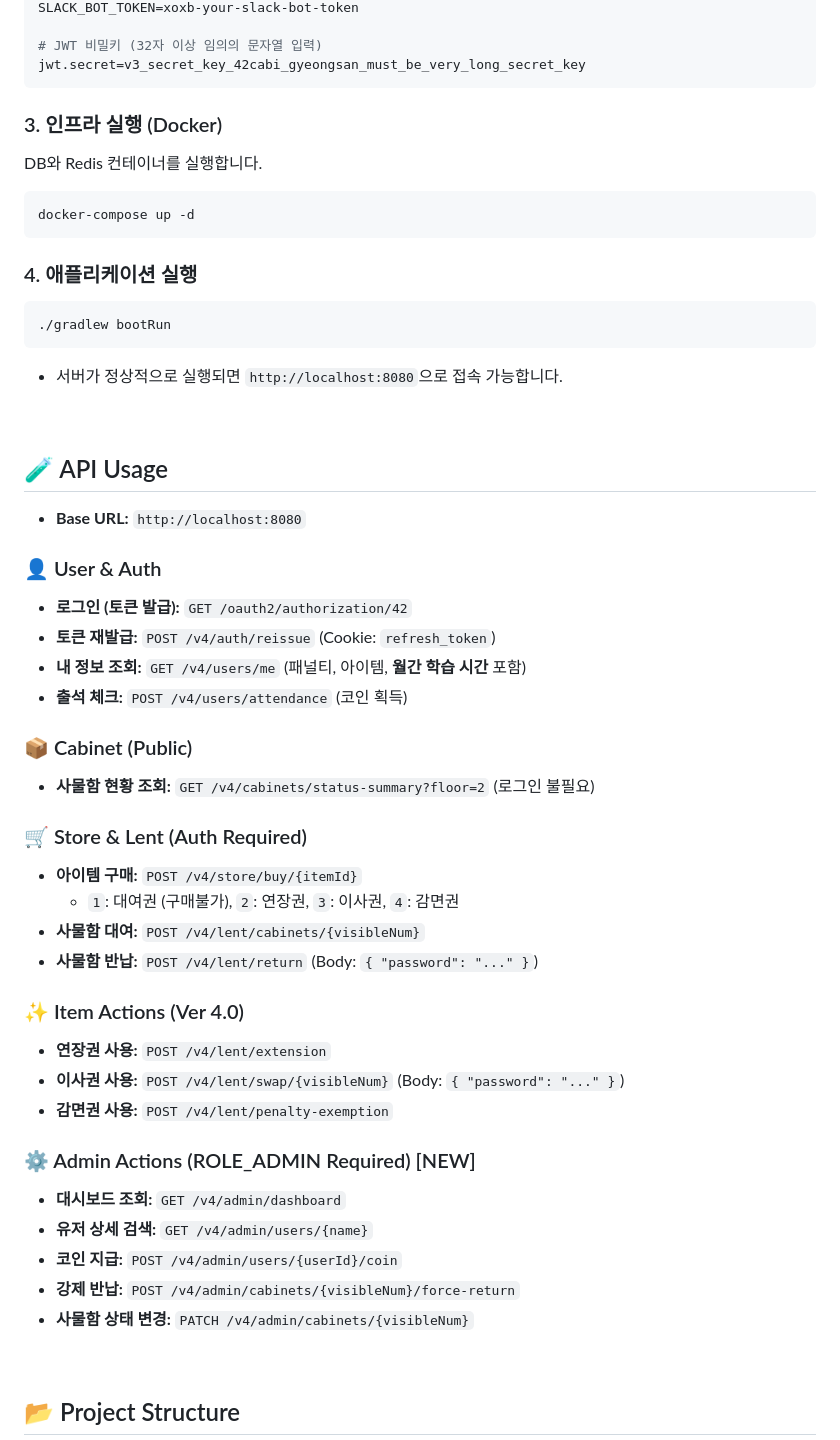
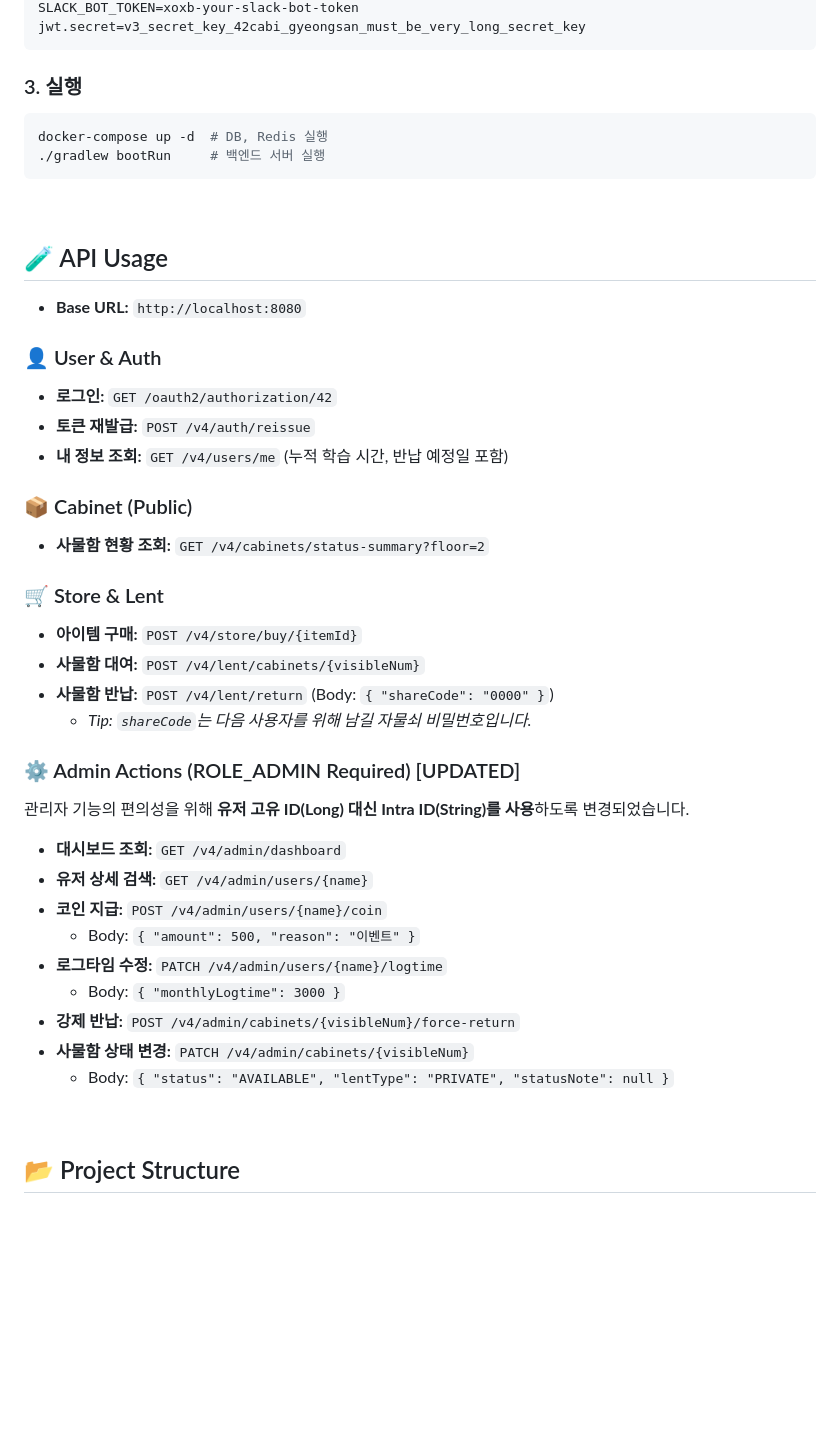
Before and after one commit to farmer0010/ft_transcendence, a Markdown page: backend/README.md, the part around the change printed below. GitHub-like rendering; blank space fills up the shorter version.

````diff
--- a/backend/README.md
+++ b/backend/README.md
@@ -116,20 +96,12 @@ spring.security.oauth2.client.registration.42.client-secret=your_42_client_secre
 SLACK_BOT_TOKEN=xoxb-your-slack-bot-token
-
-# JWT 비밀키 (32자 이상 임의의 문자열 입력)
 jwt.secret=v3_secret_key_42cabi_gyeongsan_must_be_very_long_secret_key
 ```
 
-### 3. 인프라 실행 (Docker)
-DB와 Redis 컨테이너를 실행합니다.
+### 3. 실행
 ```bash
-docker-compose up -d
+docker-compose up -d  # DB, Redis 실행
+./gradlew bootRun     # 백엔드 서버 실행
 ```
-
-### 4. 애플리케이션 실행
-```bash
-./gradlew bootRun
-```
-* 서버가 정상적으로 실행되면 `http://localhost:8080`으로 접속 가능합니다.
 
 <br>
 
@@ -138,31 +110,31 @@ docker-compose up -d
 * **Base URL:** `http://localhost:8080`
 
 ### 👤 User & Auth
-* **로그인 (토큰 발급):** `GET /oauth2/authorization/42`
-* **토큰 재발급:** `POST /v4/auth/reissue` (Cookie: `refresh_token`)
-* **내 정보 조회:** `GET /v4/users/me` (패널티, 아이템, **월간 학습 시간** 포함)
-* **출석 체크:** `POST /v4/users/attendance` (코인 획득)
+* **로그인:** `GET /oauth2/authorization/42`
+* **토큰 재발급:** `POST /v4/auth/reissue`
+* **내 정보 조회:** `GET /v4/users/me` (누적 학습 시간, 반납 예정일 포함)
 
 ### 📦 Cabinet (Public)
-* **사물함 현황 조회:** `GET /v4/cabinets/status-summary?floor=2` (로그인 불필요)
+* **사물함 현황 조회:** `GET /v4/cabinets/status-summary?floor=2`
 
-### 🛒 Store & Lent (Auth Required)
+### 🛒 Store & Lent
 * **아이템 구매:** `POST /v4/store/buy/{itemId}`
-    * `1`: 대여권 (구매불가), `2`: 연장권, `3`: 이사권, `4`: 감면권
 * **사물함 대여:** `POST /v4/lent/cabinets/{visibleNum}`
-* **사물함 반납:** `POST /v4/lent/return` (Body: `{ "password": "..." }`)
+* **사물함 반납:** `POST /v4/lent/return` (Body: `{ "shareCode": "0000" }`)
+    * *Tip: `shareCode`는 다음 사용자를 위해 남길 자물쇠 비밀번호입니다.*
 
-### ✨ Item Actions (Ver 4.0)
-* **연장권 사용:** `POST /v4/lent/extension`
-* **이사권 사용:** `POST /v4/lent/swap/{visibleNum}` (Body: `{ "password": "..." }`)
-* **감면권 사용:** `POST /v4/lent/penalty-exemption`
+### ⚙️ Admin Actions (ROLE_ADMIN Required) [UPDATED]
+관리자 기능의 편의성을 위해 **유저 고유 ID(Long) 대신 Intra ID(String)를 사용**하도록 변경되었습니다.
 
-### ⚙️ Admin Actions (ROLE_ADMIN Required) [NEW]
 * **대시보드 조회:** `GET /v4/admin/dashboard`
 * **유저 상세 검색:** `GET /v4/admin/users/{name}`
-* **코인 지급:** `POST /v4/admin/users/{userId}/coin`
+* **코인 지급:** `POST /v4/admin/users/{name}/coin`
+    * Body: `{ "amount": 500, "reason": "이벤트" }`
+* **로그타임 수정:** `PATCH /v4/admin/users/{name}/logtime`
+    * Body: `{ "monthlyLogtime": 3000 }`
 * **강제 반납:** `POST /v4/admin/cabinets/{visibleNum}/force-return`
 * **사물함 상태 변경:** `PATCH /v4/admin/cabinets/{visibleNum}`
+    * Body: `{ "status": "AVAILABLE", "lentType": "PRIVATE", "statusNote": null }`
 
 <br>
 
````
Also changed, not shown: other parts of backend/README.md (+88 -73 lines).
